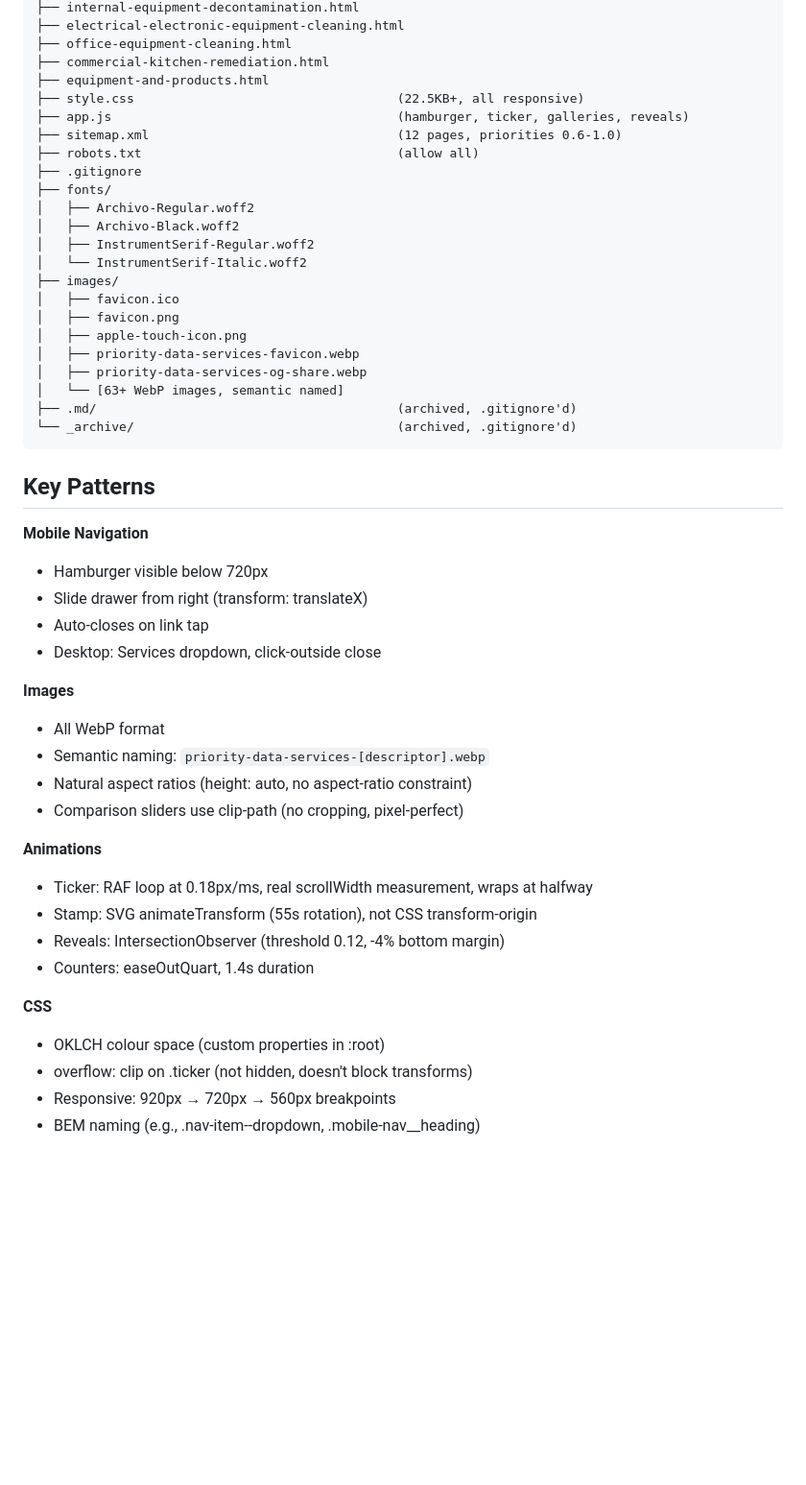
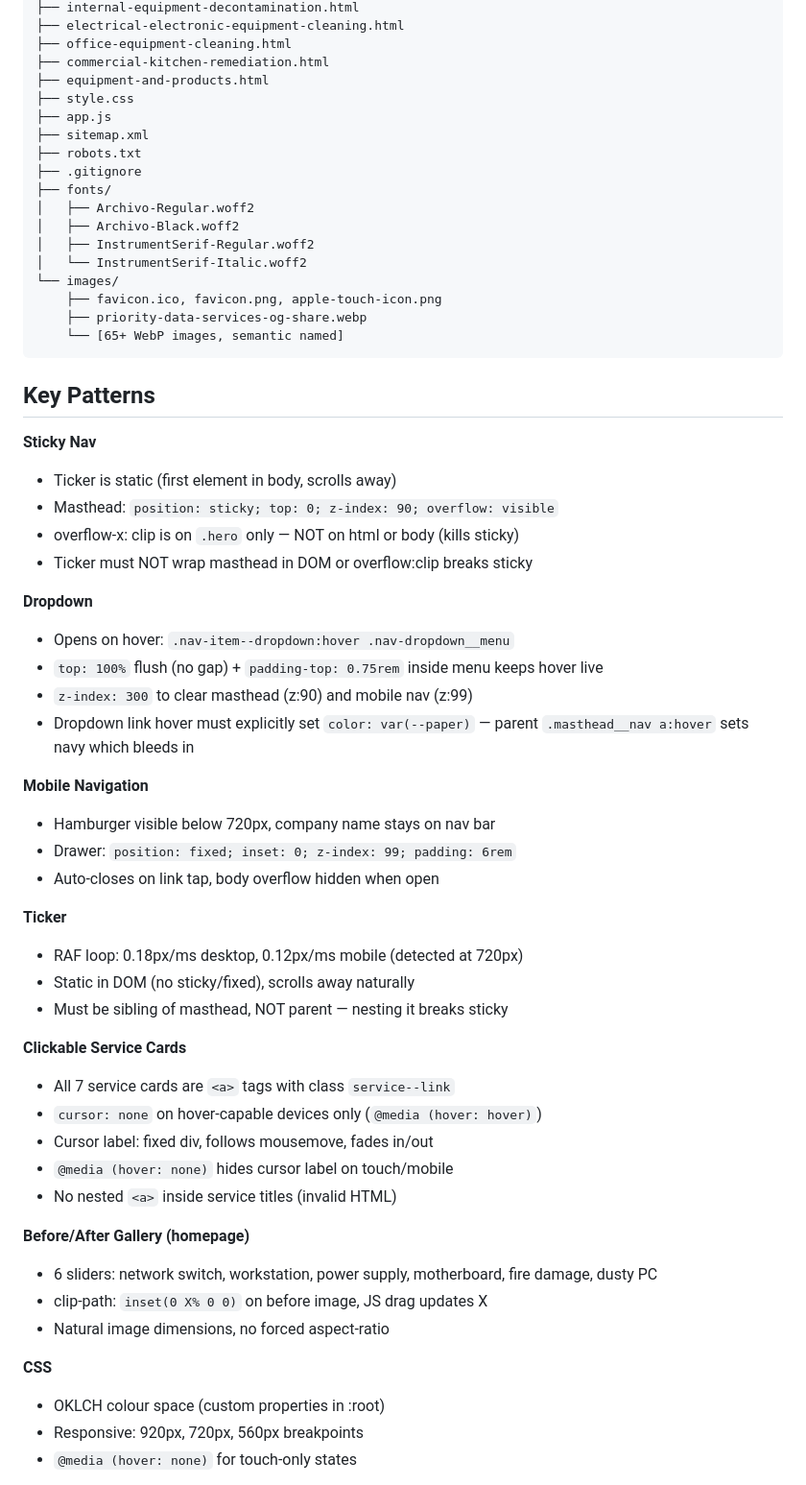
Before and after one commit to 0xShaynegit/prioritydataservices, a Markdown page: handover.md, the part around one of its changes. Shown at 96% size. Rendered like a GitHub page; blank space fills up the shorter version.

Commit message:
Update handover: document all polish session fixes

````diff
--- a/handover.md
+++ b/handover.md
@@ -40,50 +43,60 @@ C:\1myguy\projects\PriorityDataServices/
 ├── office-equipment-cleaning.html
 ├── commercial-kitchen-remediation.html
 ├── equipment-and-products.html
-├── style.css                                   (22.5KB+, all responsive)
-├── app.js                                      (hamburger, ticker, galleries, reveals)
-├── sitemap.xml                                 (12 pages, priorities 0.6-1.0)
-├── robots.txt                                  (allow all)
+├── style.css
+├── app.js
+├── sitemap.xml
+├── robots.txt
 ├── .gitignore
 ├── fonts/
 │   ├── Archivo-Regular.woff2
 │   ├── Archivo-Black.woff2
 │   ├── InstrumentSerif-Regular.woff2
 │   └── InstrumentSerif-Italic.woff2
-├── images/
-│   ├── favicon.ico
-│   ├── favicon.png
-│   ├── apple-touch-icon.png
-│   ├── priority-data-services-favicon.webp
-│   ├── priority-data-services-og-share.webp
-│   └── [63+ WebP images, semantic named]
-├── .md/                                        (archived, .gitignore'd)
-└── _archive/                                   (archived, .gitignore'd)
+└── images/
+    ├── favicon.ico, favicon.png, apple-touch-icon.png
+    ├── priority-data-services-og-share.webp
+    └── [65+ WebP images, semantic named]
 ```
 
 ## Key Patterns
 
+**Sticky Nav**
+- Ticker is static (first element in body, scrolls away)
+- Masthead: `position: sticky; top: 0; z-index: 90; overflow: visible`
+- overflow-x: clip is on `.hero` only — NOT on html or body (kills sticky)
+- Ticker must NOT wrap masthead in DOM or overflow:clip breaks sticky
+
+**Dropdown**
+- Opens on hover: `.nav-item--dropdown:hover .nav-dropdown__menu`
+- `top: 100%` flush (no gap) + `padding-top: 0.75rem` inside menu keeps hover live
+- `z-index: 300` to clear masthead (z:90) and mobile nav (z:99)
+- Dropdown link hover must explicitly set `color: var(--paper)` — parent `.masthead__nav a:hover` sets navy which bleeds in
+
 **Mobile Navigation**
-- Hamburger visible below 720px
-- Slide drawer from right (transform: translateX)
-- Auto-closes on link tap
-- Desktop: Services dropdown, click-outside close
+- Hamburger visible below 720px, company name stays on nav bar
+- Drawer: `position: fixed; inset: 0; z-index: 99; padding: 6rem`
+- Auto-closes on link tap, body overflow hidden when open
 
-**Images**
-- All WebP format
-- Semantic naming: `priority-data-services-[descriptor].webp`
-- Natural aspect ratios (height: auto, no aspect-ratio constraint)
-- Comparison sliders use clip-path (no cropping, pixel-perfect)
+**Ticker**
+- RAF loop: 0.18px/ms desktop, 0.12px/ms mobile (detected at 720px)
+- Static in DOM (no sticky/fixed), scrolls away naturally
+- Must be sibling of masthead, NOT parent — nesting it breaks sticky
 
-**Animations**
-- Ticker: RAF loop at 0.18px/ms, real scrollWidth measurement, wraps at halfway
-- Stamp: SVG animateTransform (55s rotation), not CSS transform-origin
-- Reveals: IntersectionObserver (threshold 0.12, -4% bottom margin)
-- Counters: easeOutQuart, 1.4s duration
+**Clickable Service Cards**
+- All 7 service cards are `<a>` tags with class `service--link`
+- `cursor: none` on hover-capable devices only (`@media (hover: hover)`)
+- Cursor label: fixed div, follows mousemove, fades in/out
+- `@media (hover: none)` hides cursor label on touch/mobile
+- No nested `<a>` inside service titles (invalid HTML)
+
+**Before/After Gallery (homepage)**
+- 6 sliders: network switch, workstation, power supply, motherboard, fire damage, dusty PC
+- clip-path: `inset(0 X% 0 0)` on before image, JS drag updates X
+- Natural image dimensions, no forced aspect-ratio
 
 **CSS**
 - OKLCH colour space (custom properties in :root)
-- overflow: clip on .ticker (not hidden, doesn't block transforms)
-- Responsive: 920px → 720px → 560px breakpoints
-- BEM naming (e.g., .nav-item--dropdown, .mobile-nav__heading)
+- Responsive: 920px, 720px, 560px breakpoints
+- `@media (hover: none)` for touch-only states
 
````
Also changed, not shown: other parts of handover.md (+31 -30 lines).
